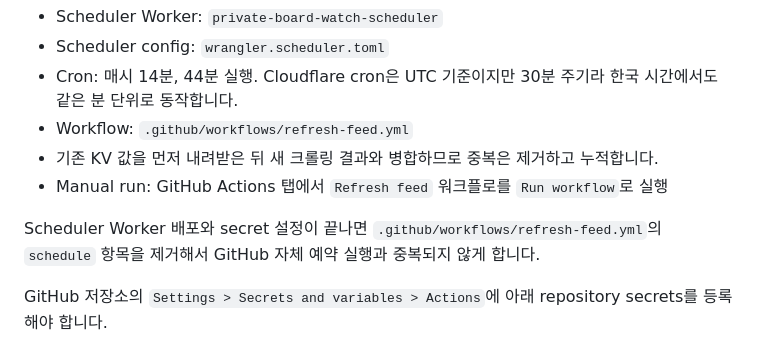
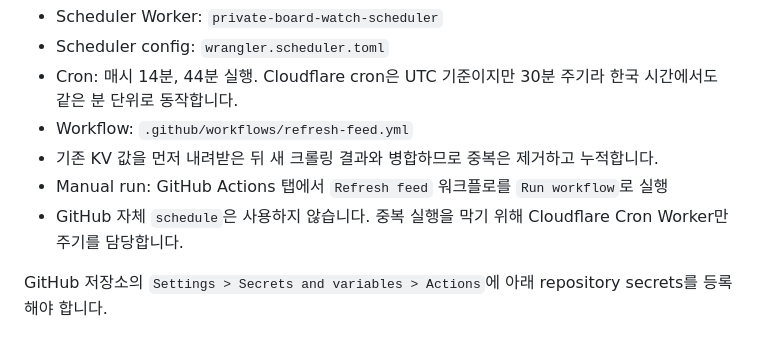
Before and after one commit to piranxpg/private-board-watch, a Markdown page: README.md, the part around the change. Rendered like a GitHub page.

Commit message:
Document Cloudflare-only refresh schedule

```diff
--- a/README.md
+++ b/README.md
@@ -57,8 +57,7 @@ Cloudflare Cron Worker가 30분마다 GitHub Actions의 `Refresh feed` workflow
 - Workflow: `.github/workflows/refresh-feed.yml`
 - 기존 KV 값을 먼저 내려받은 뒤 새 크롤링 결과와 병합하므로 중복은 제거하고 누적합니다.
 - Manual run: GitHub Actions 탭에서 `Refresh feed` 워크플로를 `Run workflow`로 실행
-
-Scheduler Worker 배포와 secret 설정이 끝나면 `.github/workflows/refresh-feed.yml`의 `schedule` 항목을 제거해서 GitHub 자체 예약 실행과 중복되지 않게 합니다.
+- GitHub 자체 `schedule`은 사용하지 않습니다. 중복 실행을 막기 위해 Cloudflare Cron Worker만 주기를 담당합니다.
 
 GitHub 저장소의 `Settings > Secrets and variables > Actions`에 아래 repository secrets를 등록해야 합니다.
 
```
